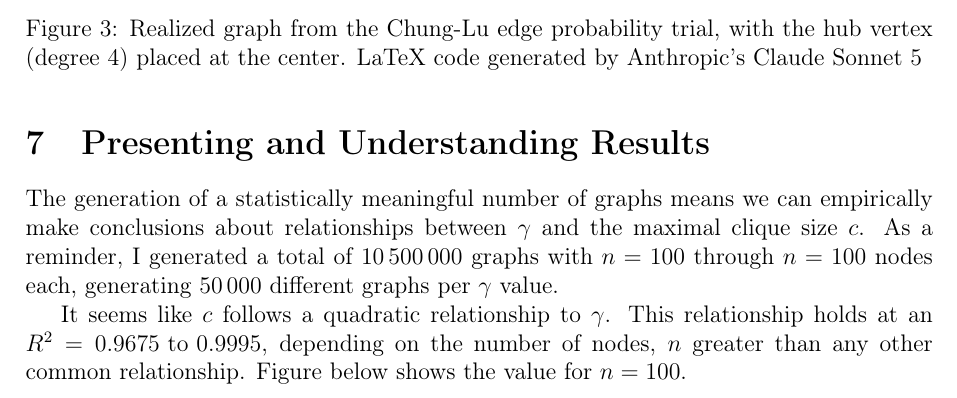
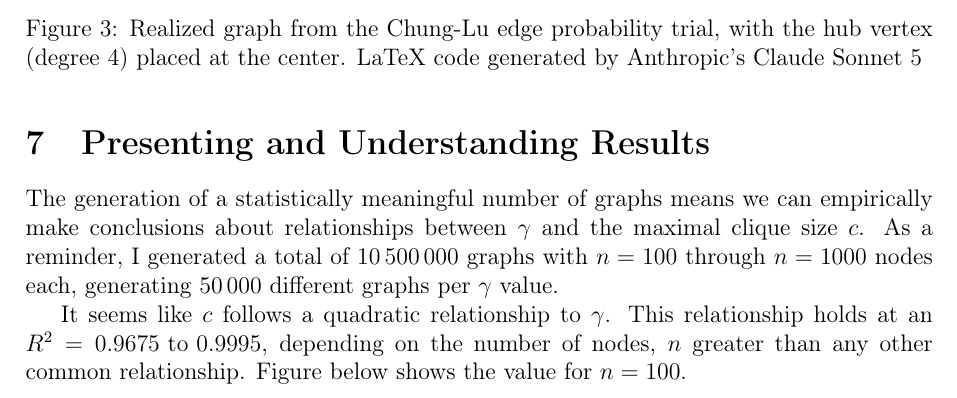
Before and after one commit to informatiky/LaTeX, a LaTeX document (Extended Essay/Johannes - Mathematics Extended Essay - Probabilistic method.tex): part of page 15 of 18, cut so that both start at the same text. Compiled offline with pdfLaTeX.

Commit message:
Auto-commit: 2026-09-13 17:24:54

```diff
--- a/Extended Essay/Johannes - Mathematics Extended Essay - Probabilistic method.tex
+++ b/Extended Essay/Johannes - Mathematics Extended Essay - Probabilistic method.tex
@@ -791,7 +791,7 @@ If we were to draw it, this would be the result:
 
 % After generating a statistically meaningful number of graphs we can conclude that empirical data is in line with literature. The small deviation in maximal clique sizes can be explained by the findings of \textit{cite here} paper. It is important to note, however, that there is a large number of
 
-The generation of a statistically meaningful number of graphs means we can empirically make conclusions about relationships between \( \gamma \) and the maximal clique size \( c \). As a reminder, I generated a total of \(\num{10500000}\) graphs with \( n =100\) through \( n =100\) nodes each, generating \(\num{50000}\) different graphs per \( \gamma \) value.
+The generation of a statistically meaningful number of graphs means we can empirically make conclusions about relationships between \( \gamma \) and the maximal clique size \( c \). As a reminder, I generated a total of \(\num{10500000}\) graphs with \( n =100\) through \( n =1000\) nodes each, generating \(\num{50000}\) different graphs per \( \gamma \) value.
 
 It seems like \( c \) follows a quadratic relationship to \( \gamma \). This relationship holds at an \( R^2 = 0.9675 \text{ to } 0.9995 \), depending on the number of nodes, \(n\) greater than any other common relationship. Figure below shows the value for \(n=100\).
 
```
